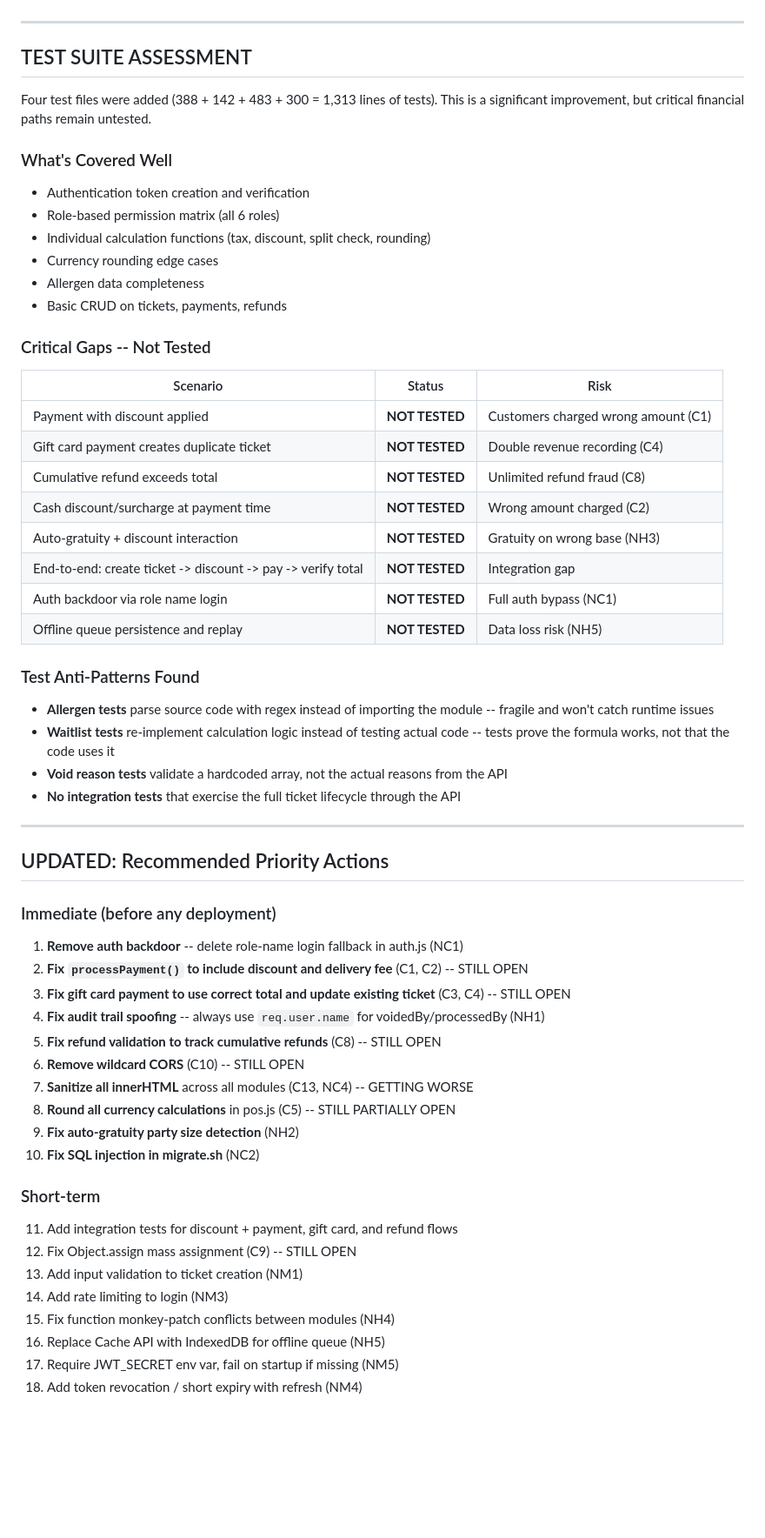
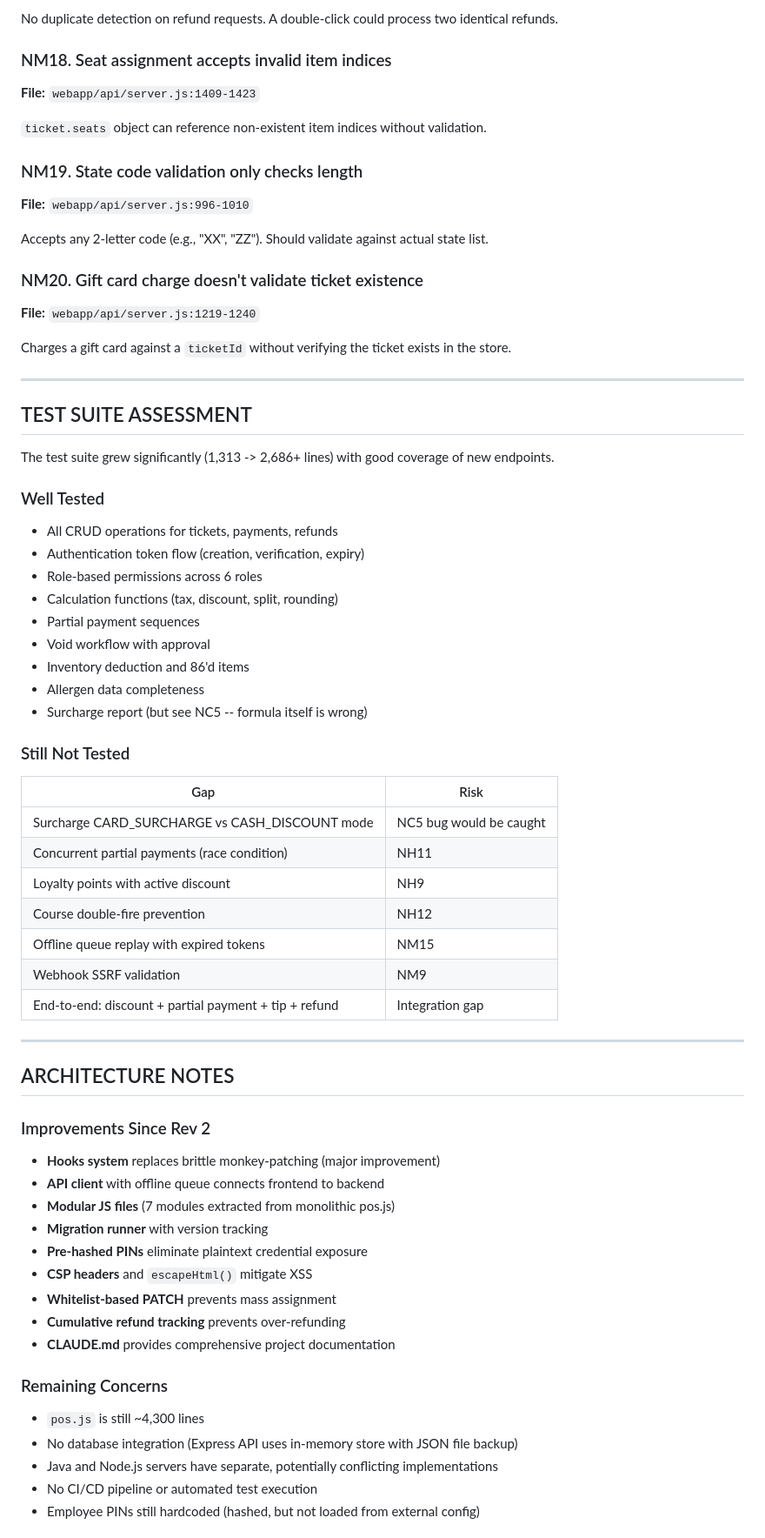
Before and after one commit to gorjessbbyx3/Posxpaybotx, a Markdown page: REVIEW.md, the part around one of its changes. Shown at 87% size. GitHub-like rendering; blank space fills up the shorter version.

```diff
--- a/REVIEW.md
+++ b/REVIEW.md
@@ -200,60 +186,68 @@ A course can be fired multiple times, sending duplicate tickets to kitchen stati
+No duplicate detection on refund requests. A double-click could process two identical refunds.
+
+### NM18. Seat assignment accepts invalid item indices
+**File:** `webapp/api/server.js:1409-1423`
+
+`ticket.seats` object can reference non-existent item indices without validation.
+
+### NM19. State code validation only checks length
+**File:** `webapp/api/server.js:996-1010`
+
+Accepts any 2-letter code (e.g., "XX", "ZZ"). Should validate against actual state list.
+
+### NM20. Gift card charge doesn't validate ticket existence
+**File:** `webapp/api/server.js:1219-1240`
+
+Charges a gift card against a `ticketId` without verifying the ticket exists in the store.
 
 ---
 
 ## TEST SUITE ASSESSMENT
 
-Four test files were added (388 + 142 + 483 + 300 = 1,313 lines of tests). This is a significant improvement, but critical financial paths remain untested.
+The test suite grew significantly (1,313 -> 2,686+ lines) with good coverage of new endpoints.
 
-### What's Covered Well
-- Authentication token creation and verification
-- Role-based permission matrix (all 6 roles)
-- Individual calculation functions (tax, discount, split check, rounding)
-- Currency rounding edge cases
+### Well Tested
+- All CRUD operations for tickets, payments, refunds
+- Authentication token flow (creation, verification, expiry)
+- Role-based permissions across 6 roles
+- Calculation functions (tax, discount, split, rounding)
+- Partial payment sequences
+- Void workflow with approval
+- Inventory deduction and 86'd items
 - Allergen data completeness
-- Basic CRUD on tickets, payments, refunds
+- Surcharge report (but see NC5 -- formula itself is wrong)
 
-### Critical Gaps -- Not Tested
+### Still Not Tested
 
-| Scenario | Status | Risk |
-|----------|--------|------|
-| Payment with discount applied | **NOT TESTED** | Customers charged wrong amount (C1) |
-| Gift card payment creates duplicate ticket | **NOT TESTED** | Double revenue recording (C4) |
-| Cumulative refund exceeds total | **NOT TESTED** | Unlimited refund fraud (C8) |
-| Cash discount/surcharge at payment time | **NOT TESTED** | Wrong amount charged (C2) |
-| Auto-gratuity + discount interaction | **NOT TESTED** | Gratuity on wrong base (NH3) |
-| End-to-end: create ticket -> discount -> pay -> verify total | **NOT TESTED** | Integration gap |
-| Auth backdoor via role name login | **NOT TESTED** | Full auth bypass (NC1) |
-| Offline queue persistence and replay | **NOT TESTED** | Data loss risk (NH5) |
-
-### Test Anti-Patterns Found
-- **Allergen tests** parse source code with regex instead of importing the module -- fragile and won't catch runtime issues
-- **Waitlist tests** re-implement calculation logic instead of testing actual code -- tests prove the formula works, not that the code uses it
-- **Void reason tests** validate a hardcoded array, not the actual reasons from the API
-- **No integration tests** that exercise the full ticket lifecycle through the API
+| Gap | Risk |
+|-----|------|
+| Surcharge CARD_SURCHARGE vs CASH_DISCOUNT mode | NC5 bug would be caught |
+| Concurrent partial payments (race condition) | NH11 |
+| Loyalty points with active discount | NH9 |
+| Course double-fire prevention | NH12 |
+| Offline queue replay with expired tokens | NM15 |
+| Webhook SSRF validation | NM9 |
+| End-to-end: discount + partial payment + tip + refund | Integration gap |
 
 ---
 
-## UPDATED: Recommended Priority Actions
+## ARCHITECTURE NOTES
 
-### Immediate (before any deployment)
-1. **Remove auth backdoor** -- delete role-name login fallback in auth.js (NC1)
-2. **Fix `processPayment()` to include discount and delivery fee** (C1, C2) -- STILL OPEN
-3. **Fix gift card payment to use correct total and update existing ticket** (C3, C4) -- STILL OPEN
-4. **Fix audit trail spoofing** -- always use `req.user.name` for voidedBy/processedBy (NH1)
-5. **Fix refund validation to track cumulative refunds** (C8) -- STILL OPEN
-6. **Remove wildcard CORS** (C10) -- STILL OPEN
-7. **Sanitize all innerHTML** across all modules (C13, NC4) -- GETTING WORSE
-8. **Round all currency calculations** in pos.js (C5) -- STILL PARTIALLY OPEN
-9. **Fix auto-gratuity party size detection** (NH2)
-10. **Fix SQL injection in migrate.sh** (NC2)
+### Improvements Since Rev 2
+- **Hooks system** replaces brittle monkey-patching (major improvement)
+- **API client** with offline queue connects frontend to backend
+- **Modular JS files** (7 modules extracted from monolithic pos.js)
+- **Migration runner** with version tracking
+- **Pre-hashed PINs** eliminate plaintext credential exposure
+- **CSP headers** and `escapeHtml()` mitigate XSS
+- **Whitelist-based PATCH** prevents mass assignment
+- **Cumulative refund tracking** prevents over-refunding
+- **CLAUDE.md** provides comprehensive project documentation
 
-### Short-term
-11. Add integration tests for discount + payment, gift card, and refund flows
-12. Fix Object.assign mass assignment (C9) -- STILL OPEN
-13. Add input validation to ticket creation (NM1)
-14. Add rate limiting to login (NM3)
-15. Fix function monkey-patch conflicts between modules (NH4)
-16. Replace Cache API with IndexedDB for offline queue (NH5)
-17. Require JWT_SECRET env var, fail on startup if missing (NM5)
-18. Add token revocation / short expiry with refresh (NM4)
+### Remaining Concerns
+- `pos.js` is still ~4,300 lines
+- No database integration (Express API uses in-memory store with JSON file backup)
+- Java and Node.js servers have separate, potentially conflicting implementations
+- No CI/CD pipeline or automated test execution
+- Employee PINs still hardcoded (hashed, but not loaded from external config)
 
```
Also changed, not shown: other parts of REVIEW.md (+161 -152 lines).
